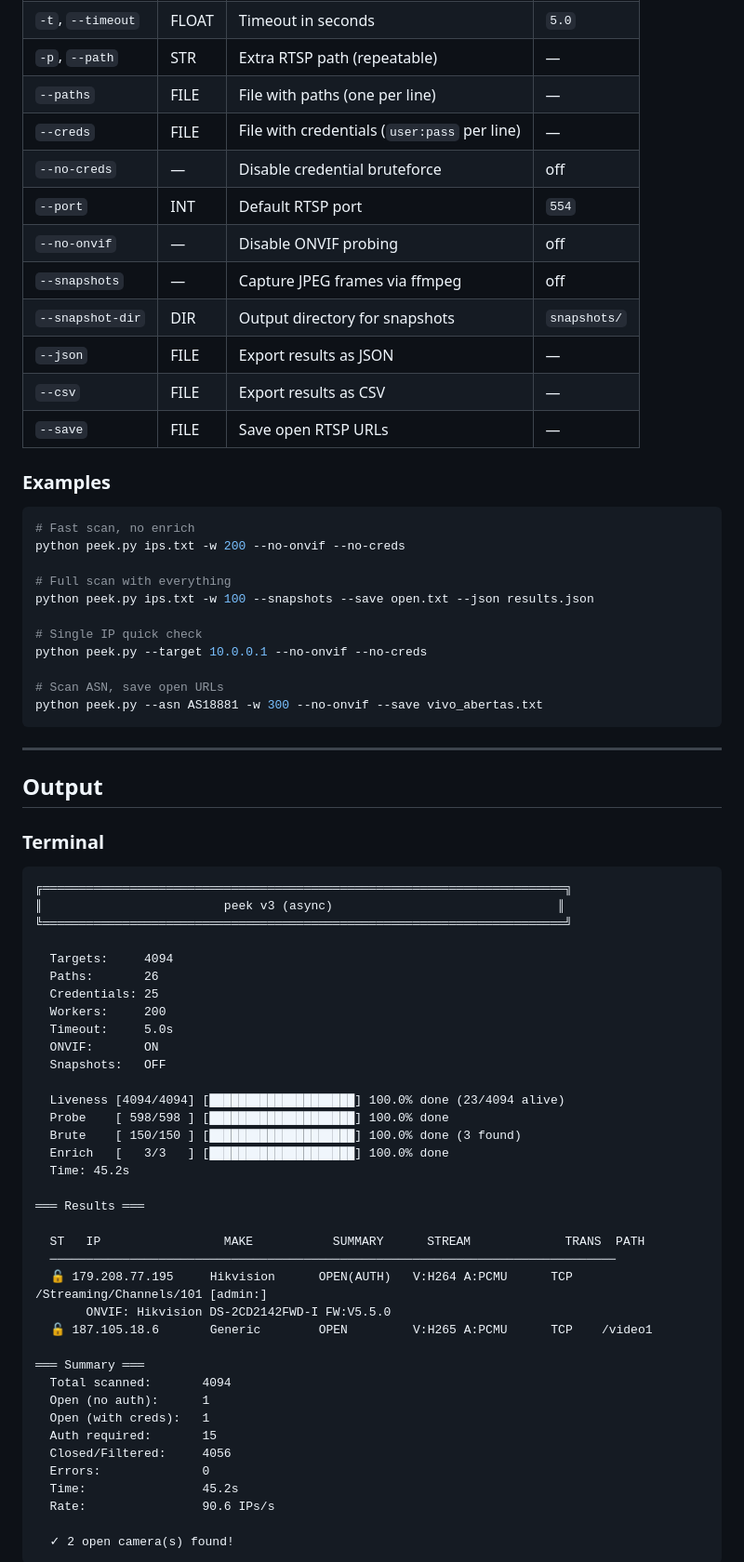
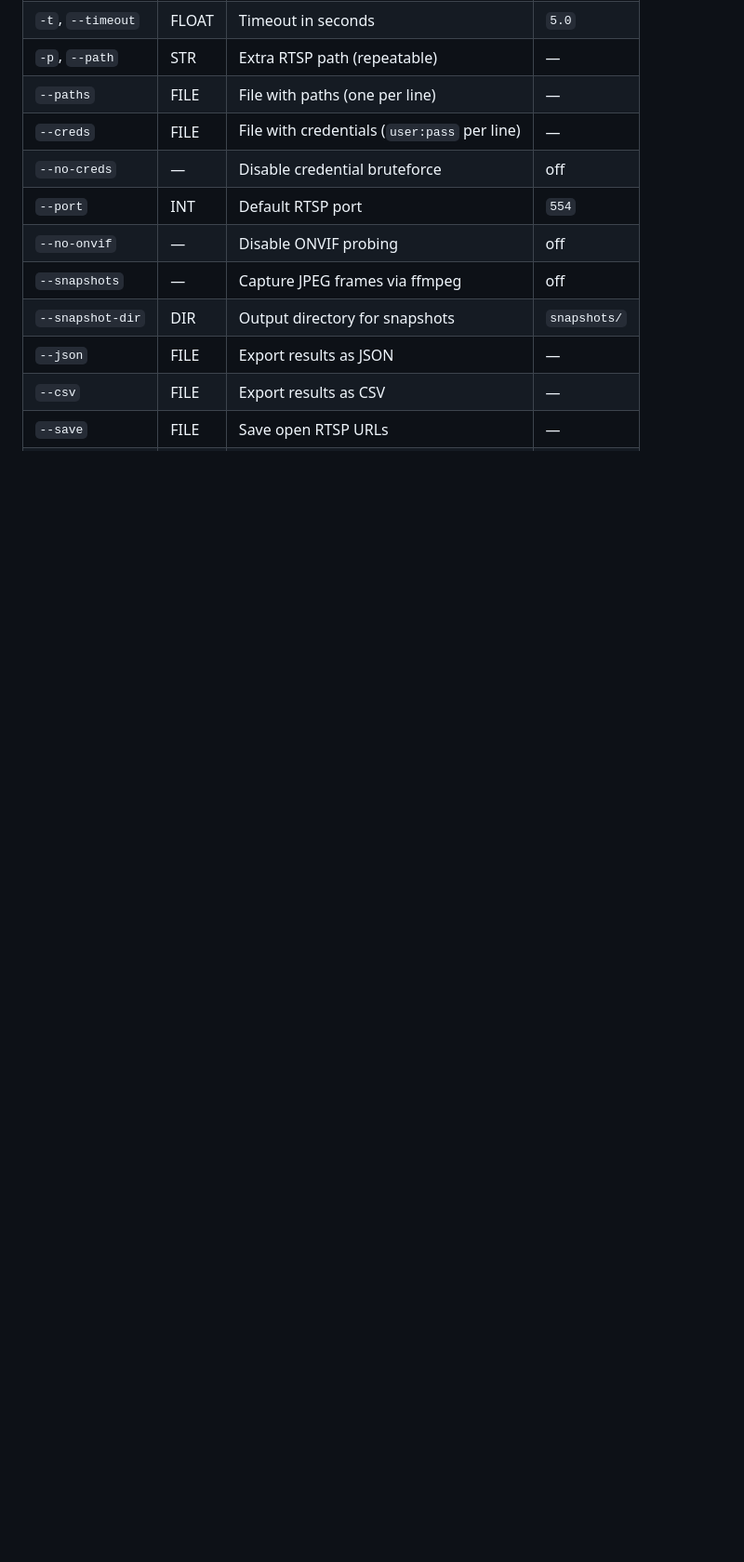
Before and after one commit to RshaCuDeVidro/peek, a Markdown page: README.md, the part around one of its changes. Shown at 93% size. GitHub-like rendering; blank space fills up the shorter version.

````diff
--- a/README.md
+++ b/README.md
@@ -94,66 +86,3 @@ python peek.py --asn AS28573 -w 200 --no-onvif --save claro.txt
 | `--json` | FILE | Export results as JSON | — |
 | `--csv` | FILE | Export results as CSV | — |
 | `--save` | FILE | Save open RTSP URLs | — |
-
-### Examples
-
-```bash
-# Fast scan, no enrich
-python peek.py ips.txt -w 200 --no-onvif --no-creds
-
-# Full scan with everything
-python peek.py ips.txt -w 100 --snapshots --save open.txt --json results.json
-
-# Single IP quick check
-python peek.py --target 10.0.0.1 --no-onvif --no-creds
-
-# Scan ASN, save open URLs
-python peek.py --asn AS18881 -w 300 --no-onvif --save vivo_abertas.txt
-```
-
----
-
-## Output
-
-### Terminal
-
-```
-╔════════════════════════════════════════════════════════════════════════╗
-║                         peek v3 (async)                               ║
-╚════════════════════════════════════════════════════════════════════════╝
-
-  Targets:     4094
-  Paths:       26
-  Credentials: 25
-  Workers:     200
-  Timeout:     5.0s
-  ONVIF:       ON
-  Snapshots:   OFF
-
-  Liveness [4094/4094] [████████████████████] 100.0% done (23/4094 alive)
-  Probe    [ 598/598 ] [████████████████████] 100.0% done
-  Brute    [ 150/150 ] [████████████████████] 100.0% done (3 found)
-  Enrich   [   3/3   ] [████████████████████] 100.0% done
-  Time: 45.2s
-
-═══ Results ═══
-
-  ST   IP                 MAKE           SUMMARY      STREAM             TRANS  PATH
-  ──────────────────────────────────────────────────────────────────────────────
-  🔓 179.208.77.195     Hikvision      OPEN(AUTH)   V:H264 A:PCMU      TCP    /Streaming/Channels/101 [admin:]
-       ONVIF: Hikvision DS-2CD2142FWD-I FW:V5.5.0
-  🔓 187.105.18.6       Generic        OPEN         V:H265 A:PCMU      TCP    /video1
-
-═══ Summary ═══
-  Total scanned:       4094
-  Open (no auth):      1
-  Open (with creds):   1
-  Auth required:       15
-  Closed/Filtered:     4056
-  Errors:              0
-  Time:                45.2s
-  Rate:                90.6 IPs/s
-
-  ✓ 2 open camera(s) found!
-```
-
````
Also changed, not shown: other parts of README.md (+53 -85 lines).
